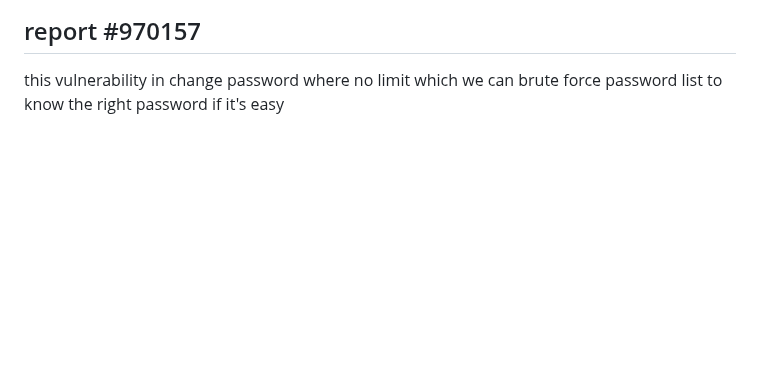
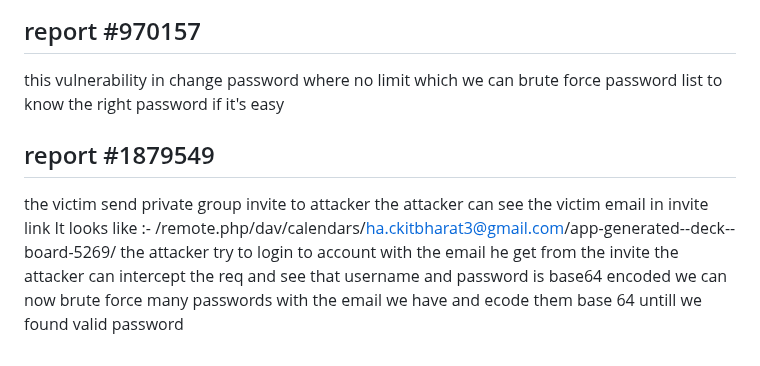
Before and after one commit to omar5mohamed/ieee, a Markdown page: week3/readme.md, the part around the change. Drawn GitHub-style; blank space fills up the shorter version.

```diff
--- a/week3/readme.md
+++ b/week3/readme.md
@@ -153,3 +153,11 @@ this vulnerability make anyone have in his account to 2fa to access any account
 
 ## report #970157
 this vulnerability in change password where no limit which we can brute force password list to know the right password if it's easy
+
+## report #1879549
+the victim send private group invite to attacker
+the attacker can see the victim email in invite link
+It looks like :- /remote.php/dav/calendars/ha.ckitbharat3@gmail.com/app-generated--deck--board-5269/
+the attacker try to login to account with the email he get from the invite
+the attacker can intercept the req and see that username and password is base64 encoded
+we can now brute force many passwords with the email we have and ecode them base 64 untill we found valid password
```
